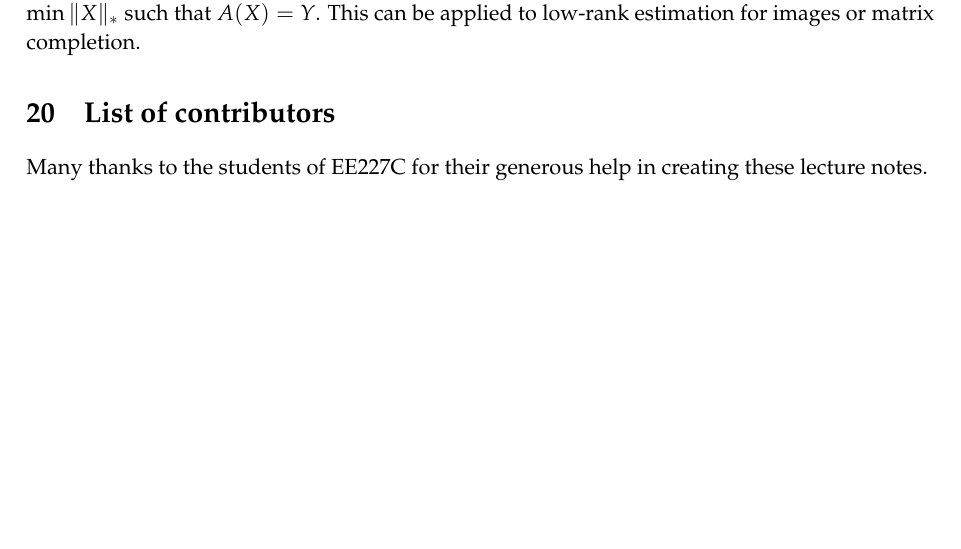
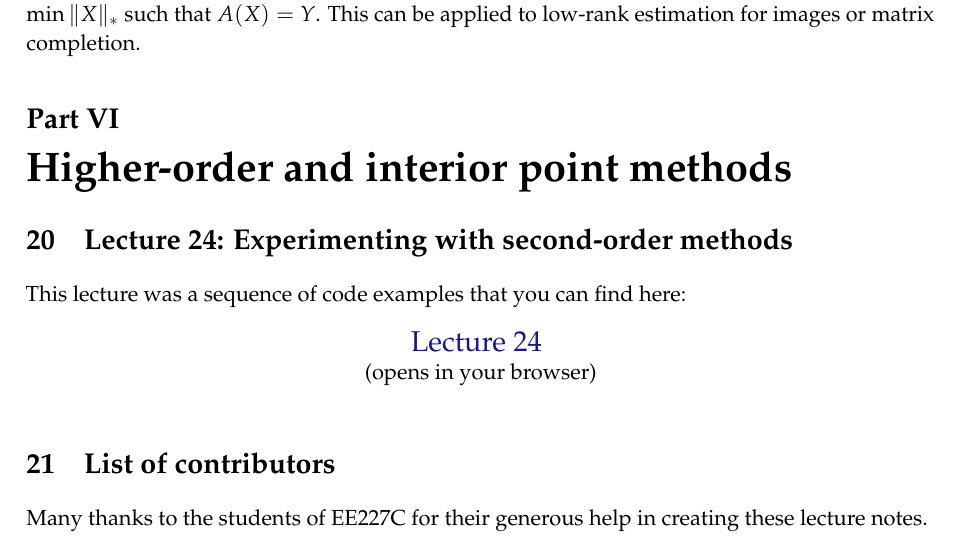
Before and after one commit to ee227c/ee227c.github.io, a LaTeX paper (notes/main.tex, which reads notes/lecture24.tex): part of page 90 of 92, cut so that both start at the same text, the shorter picture padded with empty space. Compiled offline with pdfLaTeX; a LaTeX package or settings file that is missing is left out.

Commit message:
lecture 24

```diff
--- /dev/null
+++ b/notes/lecture24.tex
@@ -0,0 +1,11 @@
+\section{Lecture 24: Experimenting with second-order methods}
+
+This lecture was a sequence of code examples that you can find here:
+
+\begin{center}
+{\Large
+\href{https://ee227c.github.io/code/lecture24.html}{Lecture 24}
+}
+
+(opens in your browser)
+\end{center}
--- a/notes/main.tex
+++ b/notes/main.tex
@@ -43,6 +43,8 @@
 \input{lecture19}
 \input{lecture20}
 \input{lecture21}
+\part{Higher-order and interior point methods}
+\input{lecture24}
 \input{contributors}
 
 \bibliographystyle{alpha}
```
Also changed, not shown: index.md (+1 -1 lines), notes/ee227c-notes.pdf.
